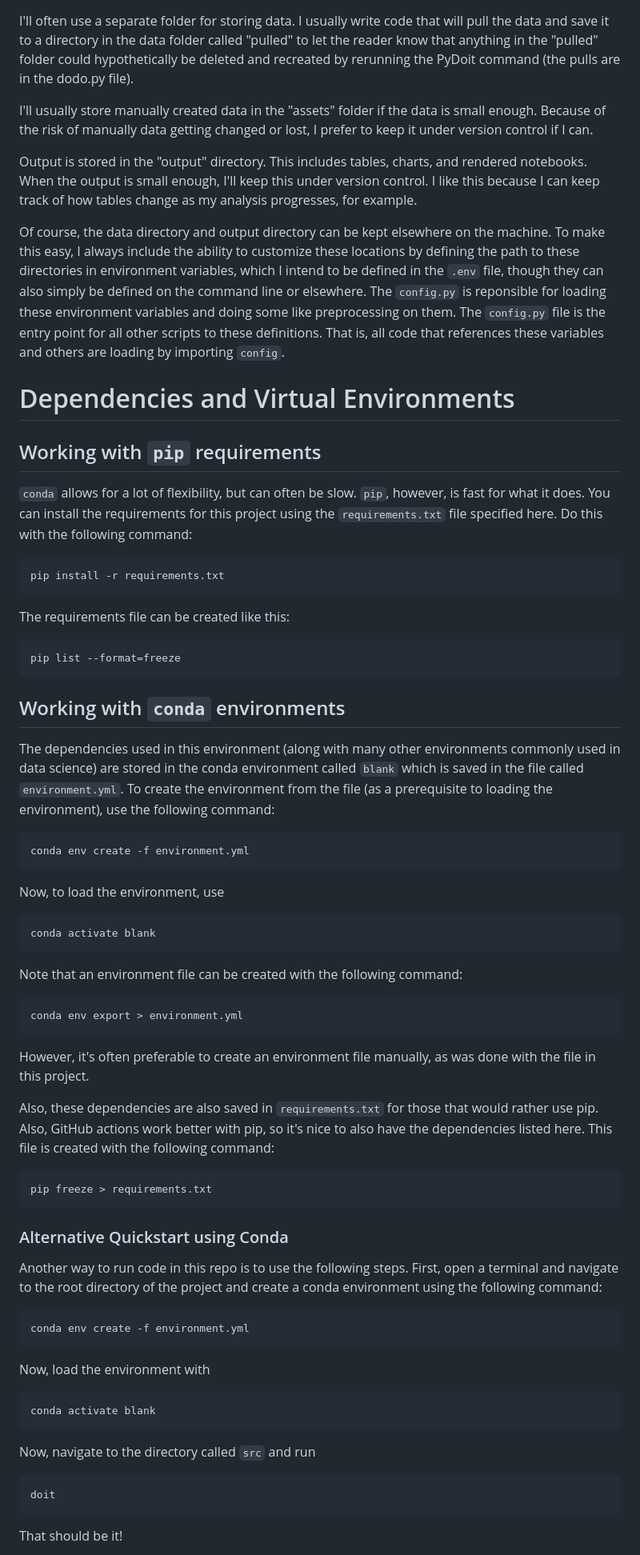
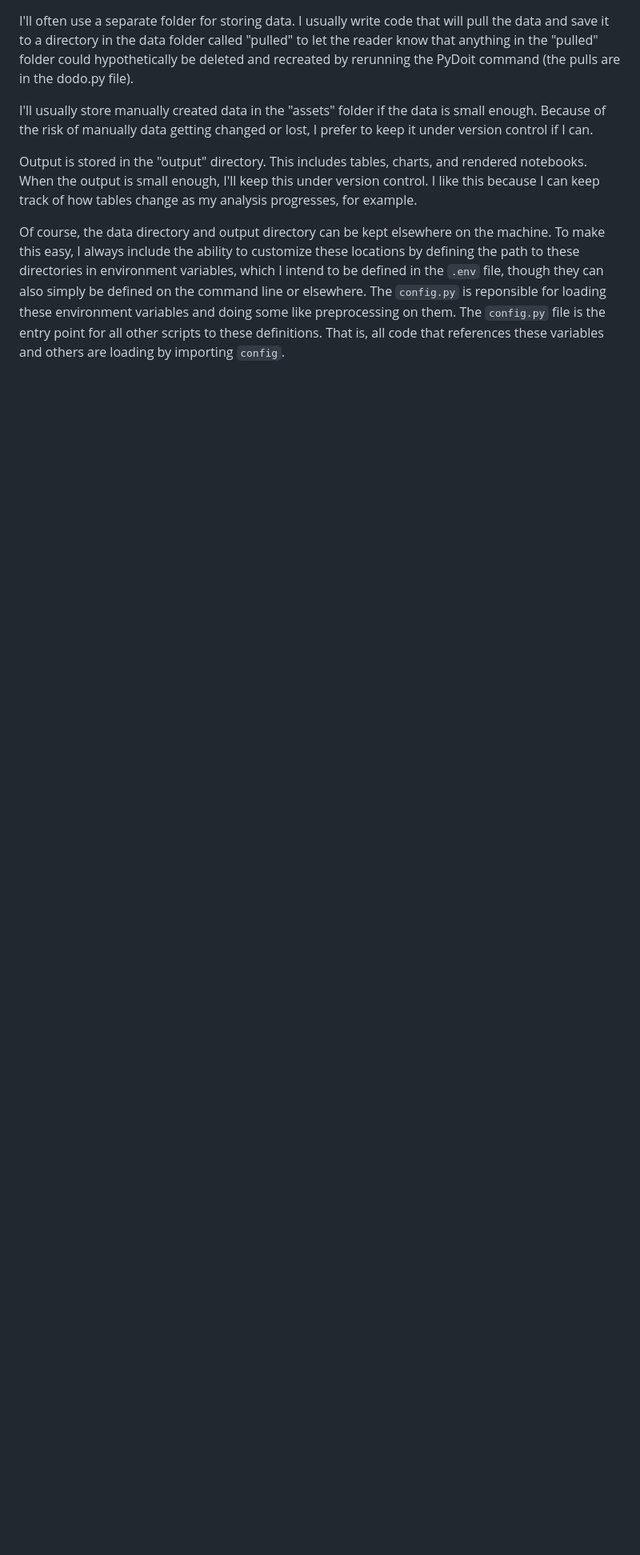
Before and after one commit to baptistepepin/FINM-32900-PROJECT, a Markdown page: README.md, the part around one of its changes. Shown at 80% size. Rendered like a GitHub page; blank space fills up the shorter version.

````diff
--- a/README.md
+++ b/README.md
@@ -121,66 +118,3 @@ I'll usually store manually created data in the "assets" folder if the data is s
 Output is stored in the "output" directory. This includes tables, charts, and rendered notebooks. When the output is small enough, I'll keep this under version control. I like this because I can keep track of how tables change as my analysis progresses, for example.
 
 Of course, the data directory and output directory can be kept elsewhere on the machine. To make this easy, I always include the ability to customize these locations by defining the path to these directories in environment variables, which I intend to be defined in the `.env` file, though they can also simply be defined on the command line or elsewhere. The `config.py` is reponsible for loading these environment variables and doing some like preprocessing on them. The `config.py` file is the entry point for all other scripts to these definitions. That is, all code that references these variables and others are loading by importing `config`.
-
-
-# Dependencies and Virtual Environments
-
-## Working with `pip` requirements
-
-`conda` allows for a lot of flexibility, but can often be slow. `pip`, however, is fast for what it does.  You can install the requirements for this project using the `requirements.txt` file specified here. Do this with the following command:
-```
-pip install -r requirements.txt
-```
-
-The requirements file can be created like this:
-```
-pip list --format=freeze
-```
-
-## Working with `conda` environments
-
-The dependencies used in this environment (along with many other environments commonly used in data science) are stored in the conda environment called `blank` which is saved in the file called `environment.yml`. To create the environment from the file (as a prerequisite to loading the environment), use the following command:
-
-```
-conda env create -f environment.yml
-```
-
-Now, to load the environment, use
-
-```
-conda activate blank
-```
-
-Note that an environment file can be created with the following command:
-
-```
-conda env export > environment.yml
-```
-
-However, it's often preferable to create an environment file manually, as was done with the file in this project.
-
-Also, these dependencies are also saved in `requirements.txt` for those that would rather use pip. Also, GitHub actions work better with pip, so it's nice to also have the dependencies listed here. This file is created with the following command:
-
-```
-pip freeze > requirements.txt
-```
-
-### Alternative Quickstart using Conda
-Another way to  run code in this repo is to use the following steps.
-First, open a terminal and navigate to the root directory of the project and create a conda environment using the following command:
-```
-conda env create -f environment.yml
-```
-Now, load the environment with
-```
-conda activate blank
-```
-Now, navigate to the directory called `src`
-and run
-```
-doit
-```
-That should be it!
-
-
-
````
Also changed, not shown: other parts of README.md (+8 -22 lines).
